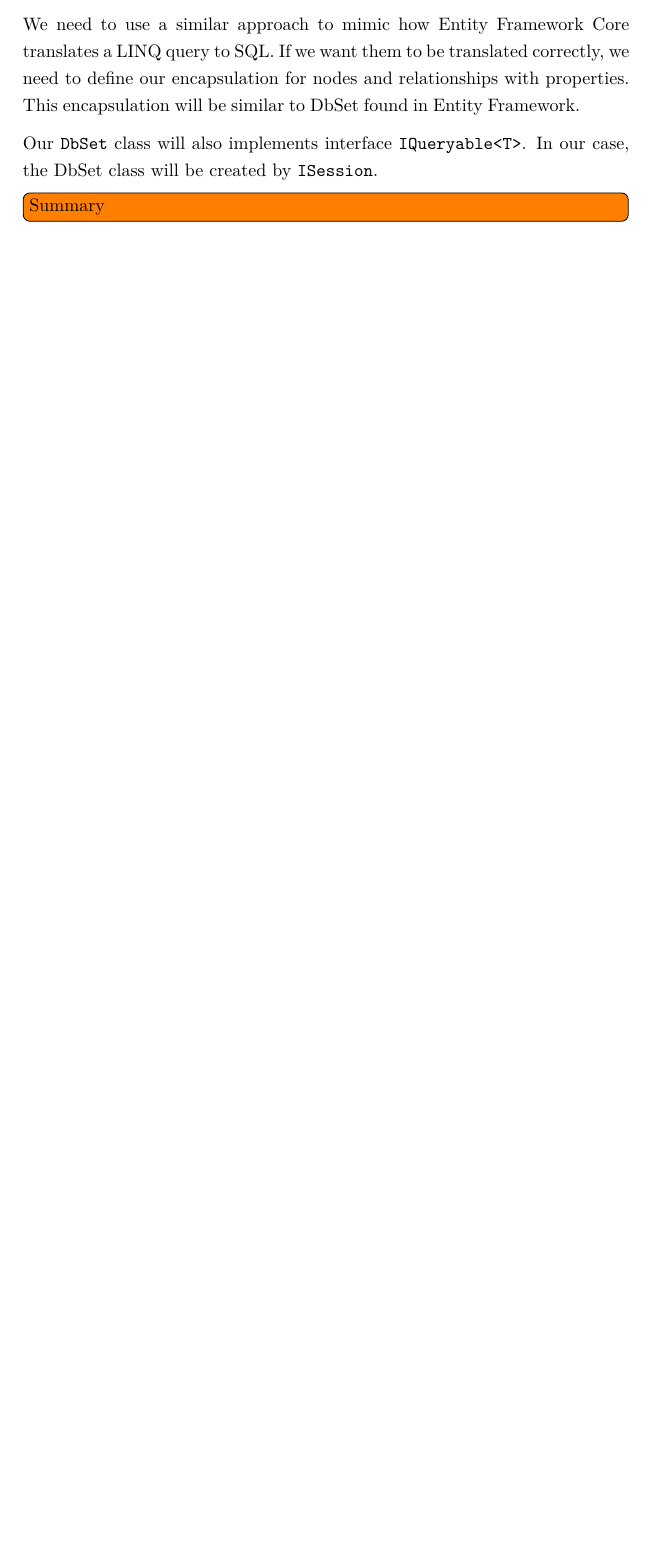
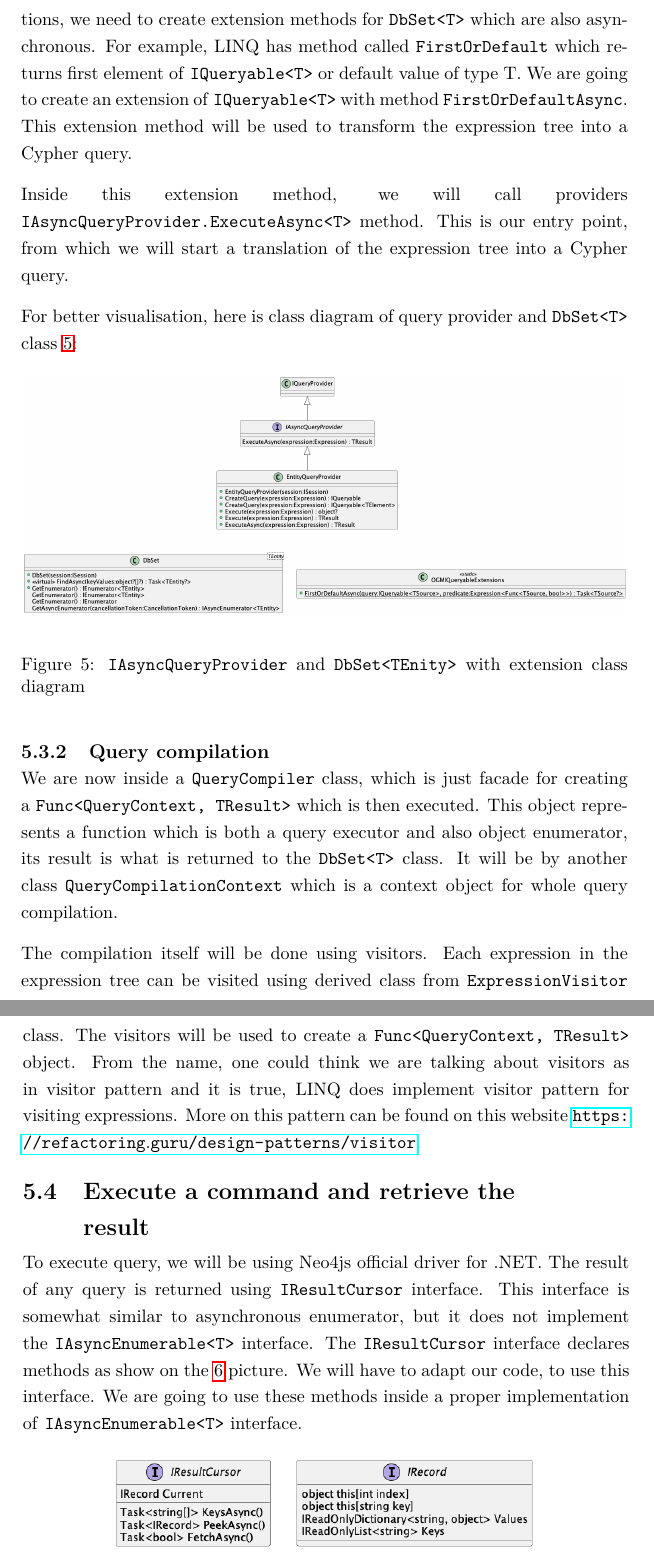
Before and after one commit to TomStary/masters-thesis, a LaTeX thesis (DP_stary_tomas_22.tex, which reads FITthesis.cls, content/solution_analysis.tex): part of page 46 of 57 before the commit and two parts of pages 49 and 50 of 63 after it, the two joined at a grey line, cut at the place of the change, the shorter picture padded with empty space. Compiled offline with pdfLaTeX.

Commit message:
Finish solutin analysis chapter

```diff
--- a/DP_stary_tomas_22.tex
+++ b/DP_stary_tomas_22.tex
@@ -30,8 +30,6 @@
 % list padding
 \usepackage{enumitem}
 
-\usepackage{todonotes}
-
 \definecolor{LightGray}{gray}{0.9}
 
 % list of acronyms
@@ -42,6 +40,8 @@
 \input{content/glossaries.tex}
 
 \newcommand\taskfile{thesis_assignment.pdf}
+
+\newcommand{\code}[1]{\mbox{\texttt{#1}}}
 
 % % % % % % % % % % % % % % % % % % % % % % % % % % % % % %
 % EDIT THIS
--- a/FITthesis.cls
+++ b/FITthesis.cls
@@ -61,6 +61,7 @@
 \AtEndDocument{\ifdefined\there@is@a@table\label{tab:was:used:in:doc}\fi}
 \DeclareRobustCommand{\listoftablescond}{\@ifundefined{r@tab:was:used:in:doc}{}{\listoftables*}}
 
+\RequirePackage{todonotes}
 
 % heading numbering (memoir-style settings)
 \setsecnumdepth{subsubsection}
@@ -545,6 +546,9 @@ sp\^ osobom, ktor\'y nezni\v zuje hodnotu Diela (vr\'atane komer\v cn\'eho vyu\v
 	\cleardoublepage
 	\listoftablescond
 
+	\cleardoublepage
+	\listoftodos
+
 	\pagestyle{ruled}
 	\mainmatter
 }
--- a/content/solution_analysis.tex
+++ b/content/solution_analysis.tex
@@ -82,5 +85,3 @@ We can connect to a database, and we also have mapped the whole graph and create
 
-We need to use a similar approach to mimic how Entity Framework Core translates a LINQ query to SQL. If we want them to be translated correctly,
-we need to define our encapsulation for nodes and relationships with properties. This encapsulation will be similar to DbSet found in Entity Framework.
+\subsection{\texttt{IQueryable} extension}
 
-Our \texttt{DbSet} class will also implements interface \texttt{IQueryable<T>}. In our case, the DbSet class will be created by \texttt{ISession}.
@@ -89,2 +100,41 @@ Our \texttt{DbSet} class will also implements interface \texttt{IQueryable<T>}.
 
-\todo[inline]{Summary}
+Because we are communicating with a database using asynchronous operations, we need to create extension methods for \texttt{DbSet<T>} which are also asynchronous.
+For example, LINQ has method called \texttt{FirstOrDefault} which returns first element of \texttt{IQueryable<T>} or default value of type T. We are going to create
+an extension of \texttt{IQueryable<T>} with method \texttt{FirstOrDefaultAsync}. This extension method will be used to transform the expression tree into a Cypher query.
+
+Inside this extension method, we will call providers\linebreak
+\code{IAsyncQueryProvider.ExecuteAsync<T>} method. This is our entry point, from which we will start a translation
+of the expression tree into a Cypher query.
+
+For better visualisation, here is class diagram of query provider and \texttt{DbSet<T>} class \ref{fig:queryprovider}:
+
+\begin{figure}[H]
+    \centering
+    \includegraphics[width=\textwidth]{content/QueryProvider.png}
+    \caption{\texttt{IAsyncQueryProvider} and \texttt{DbSet<TEnity>} with extension class diagram}
+    \label{fig:queryprovider}
+\end{figure}
+
+\subsection{Query compilation}
+
+We are now inside a \texttt{QueryCompiler} class, which is just facade for creating a \texttt{Func<QueryContext, TResult>} which is then executed.
+This object represents a function which is both a query executor and also object enumerator, its result is what is returned to the \texttt{DbSet<T>} class.
+It will be by another class \texttt{QueryCompilationContext} which is a context object for whole query compilation.
+
+The compilation itself will be done using visitors. Each expression in the expression tree can be visited using derived class from \texttt{ExpressionVisitor} class.
+The visitors will be used to create a \texttt{Func<QueryContext, TResult>} object. From the name, one could think we are talking about visitors as in visitor pattern and
+it is true, LINQ does implement visitor pattern for visiting expressions. More on this pattern can be found on this website \url{https://refactoring.guru/design-patterns/visitor}.
+
+\section{Execute a command and retrieve the result}
+
+To execute query, we will be using Neo4js official driver for .NET. The result of any query
+is returned using \texttt{IResultCursor} interface. This interface is somewhat similar to asynchronous
+enumerator, but it does not implement the \texttt{IAsyncEnumerable<T>} interface. The \texttt{IResultCursor} interface
+declares methods as show on the \ref{fig:iresinterface} picture. We will have to adapt our code, to use this interface.
+We are going to use these methods inside a proper implementation of \texttt{IAsyncEnumerable<T>}
+interface.
+
+\begin{figure}[H]
+    \centering
+    \includegraphics[width=0.7\textwidth]{content/IResultCursor.png}
+    \caption{\texttt{IResultCursor} and \texttt{IRecord} interfaces}
```
Also changed, not shown: content/similar_solutions.tex (+3 -3 lines), content/IResultCursor.png (added), content/QueryProvider.png (added), DP_stary_tomas_22.tex (2 more changed lines), content/solution_analysis.tex (48 more changed lines), 2 other files.
